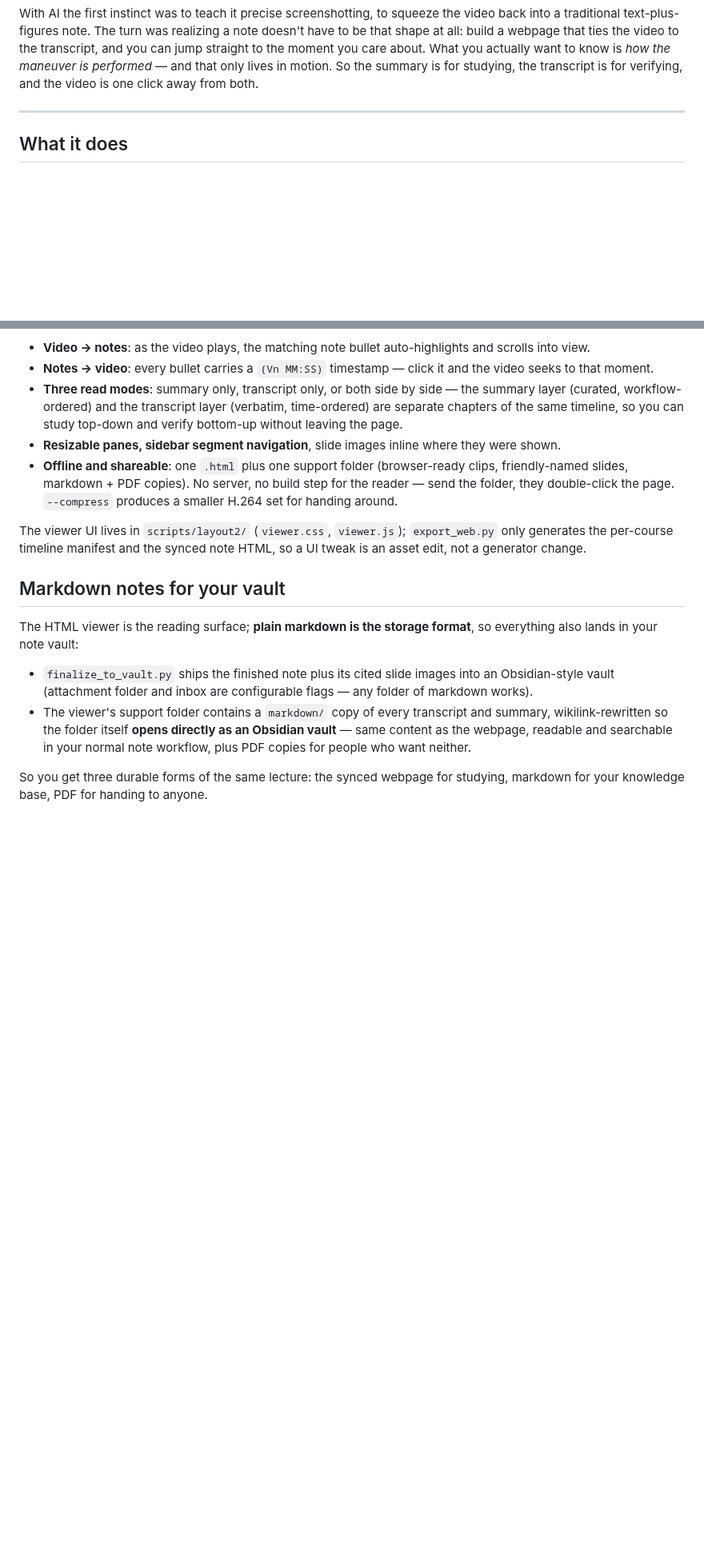
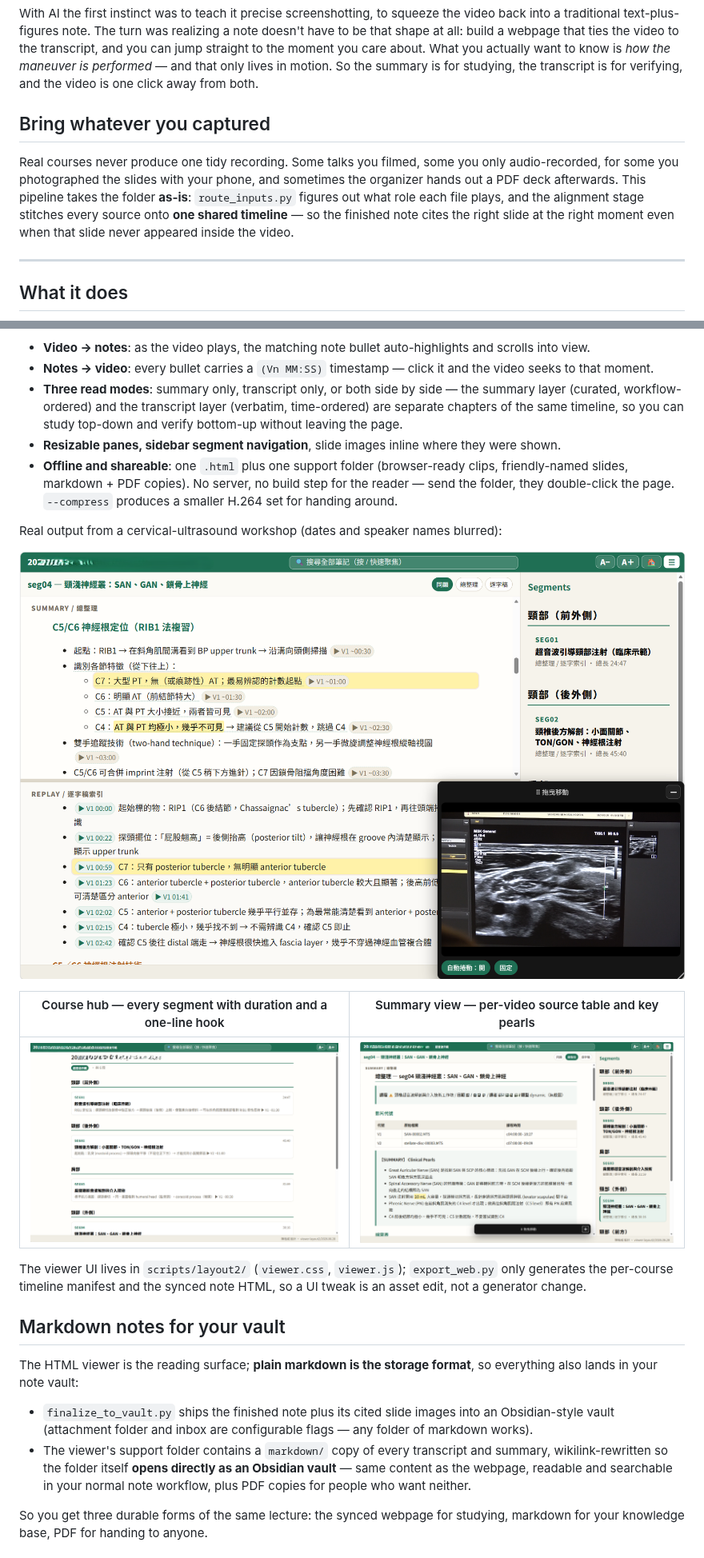
Before and after one commit to drpwchen/lecture-to-notes, a Markdown page: README.md, 2 parts joined by grey strips. Shown at 80% size. Drawn GitHub-style; pictures changed too: docs/assets/viewer-home.png (added), docs/assets/viewer-summary.png (added), docs/assets/viewer-sync.png (added); blank space fills up the shorter version.

Commit message:
docs: viewer screenshots, multi-source input section, no-GPU fallback ladder, zh hero banner

```diff
--- a/README.md
+++ b/README.md
@@ -34,6 +34,16 @@ to the transcript, and you can jump straight to the moment you care about. What
 you actually want to know is *how the maneuver is performed* — and that only
 lives in motion. So the summary is for studying, the transcript is for
 verifying, and the video is one click away from both.
+
+## Bring whatever you captured
+
+Real courses never produce one tidy recording. Some talks you filmed, some you
+only audio-recorded, for some you photographed the slides with your phone, and
+sometimes the organizer hands out a PDF deck afterwards. This pipeline takes
+the folder **as-is**: `route_inputs.py` figures out what role each file plays,
+and the alignment stage stitches every source onto **one shared timeline** —
+so the finished note cites the right slide at the right moment even when that
+slide never appeared inside the video.
 
 ---
 
@@ -91,6 +101,15 @@ summary notes are presented **together and kept in sync both ways**:
   step for the reader — send the folder, they double-click the page.
   `--compress` produces a smaller H.264 set for handing around.
 
+Real output from a cervical-ultrasound workshop (dates and speaker names
+blurred):
+
+![Synced view — summary and transcript index with a draggable floating player; the highlighted bullet follows the video](docs/assets/viewer-sync.png)
+
+| Course hub — every segment with duration and a one-line hook | Summary view — per-video source table and key pearls |
+|---|---|
+| ![Course hub page](docs/assets/viewer-home.png) | ![Summary view](docs/assets/viewer-summary.png) |
+
 The viewer UI lives in `scripts/layout2/` (`viewer.css`, `viewer.js`);
 `export_web.py` only generates the per-course timeline manifest and the synced
 note HTML, so a UI tweak is an asset edit, not a generator change.
```
Also changed, not shown: other parts of README.md (+12 -2 lines), README.zh-TW.md (+26 -2 lines), docs/assets/hero.zh.png (added).
